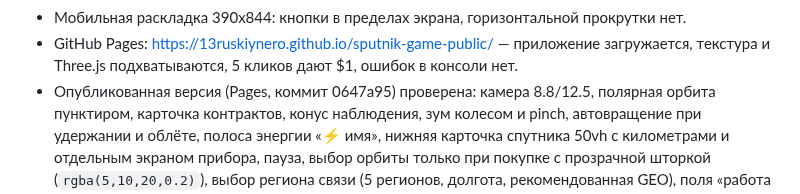
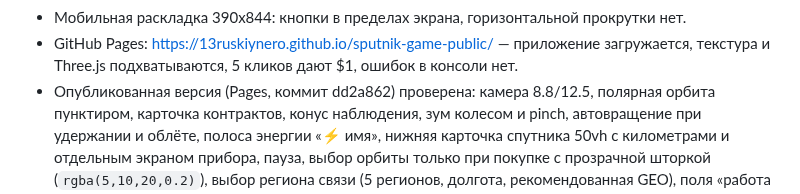
Before and after one commit to 13ruskiynero/sputnik-game-public, a Markdown page: docs/STATUS.md, the part around the change. Rendered like a GitHub page.

Commit message:
mirror: 2026-10-18T17:58Z

```diff
--- a/docs/STATUS.md
+++ b/docs/STATUS.md
@@ -345,7 +345,7 @@ viewport 1280x800 и 390x844. Отдельно проверена сборка G
 - GitHub Pages: https://13ruskiynero.github.io/sputnik-game-public/ —
   приложение загружается, текстура и Three.js подхватываются, 5 кликов дают $1,
   ошибок в консоли нет.
-- Опубликованная версия (Pages, коммит 0647a95) проверена: камера
+- Опубликованная версия (Pages, коммит dd2a862) проверена: камера
   8.8/12.5, полярная орбита пунктиром, карточка контрактов, конус наблюдения,
   зум колесом и pinch, автовращение при удержании и облёте, полоса энергии «⚡ имя», нижняя
   карточка спутника 50vh с километрами и отдельным экраном прибора,
```
